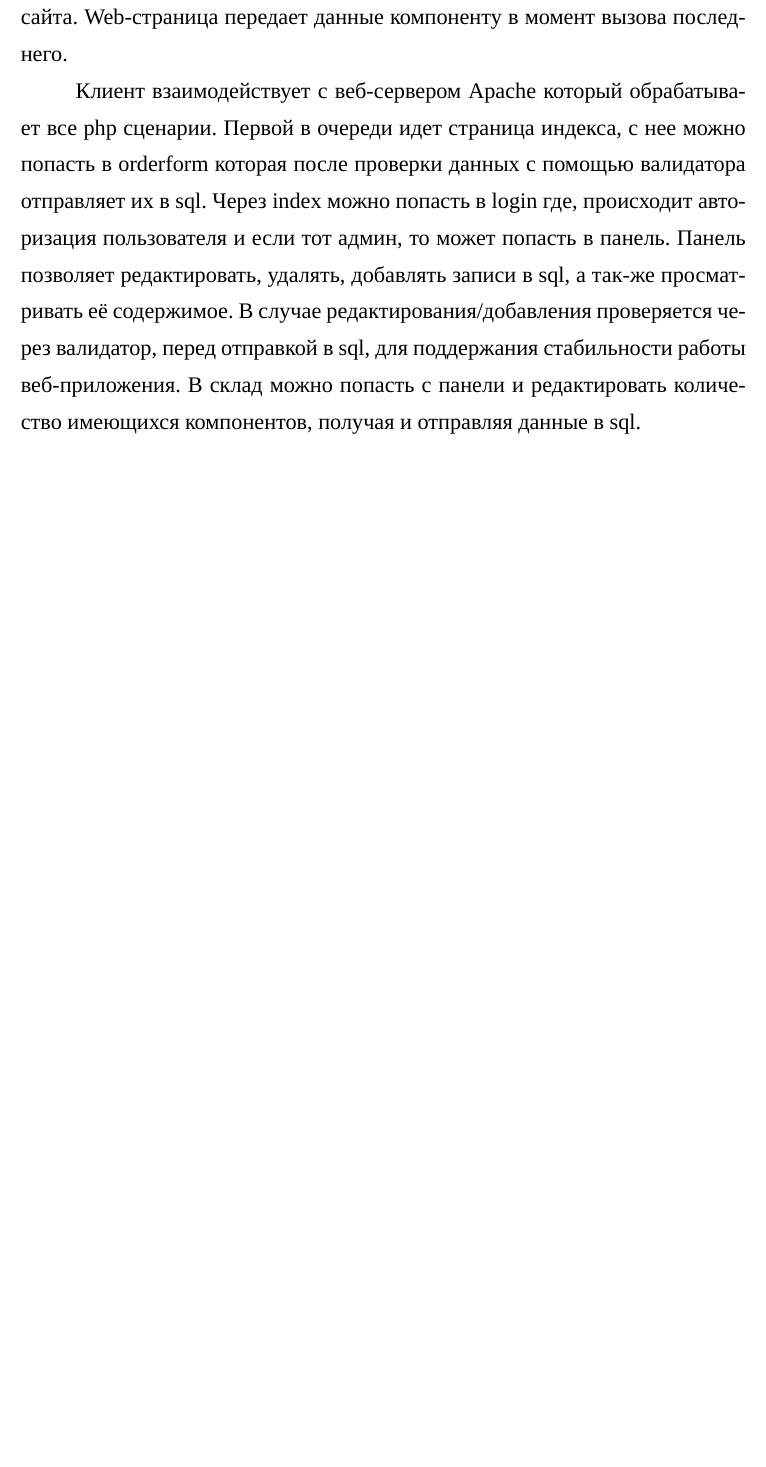
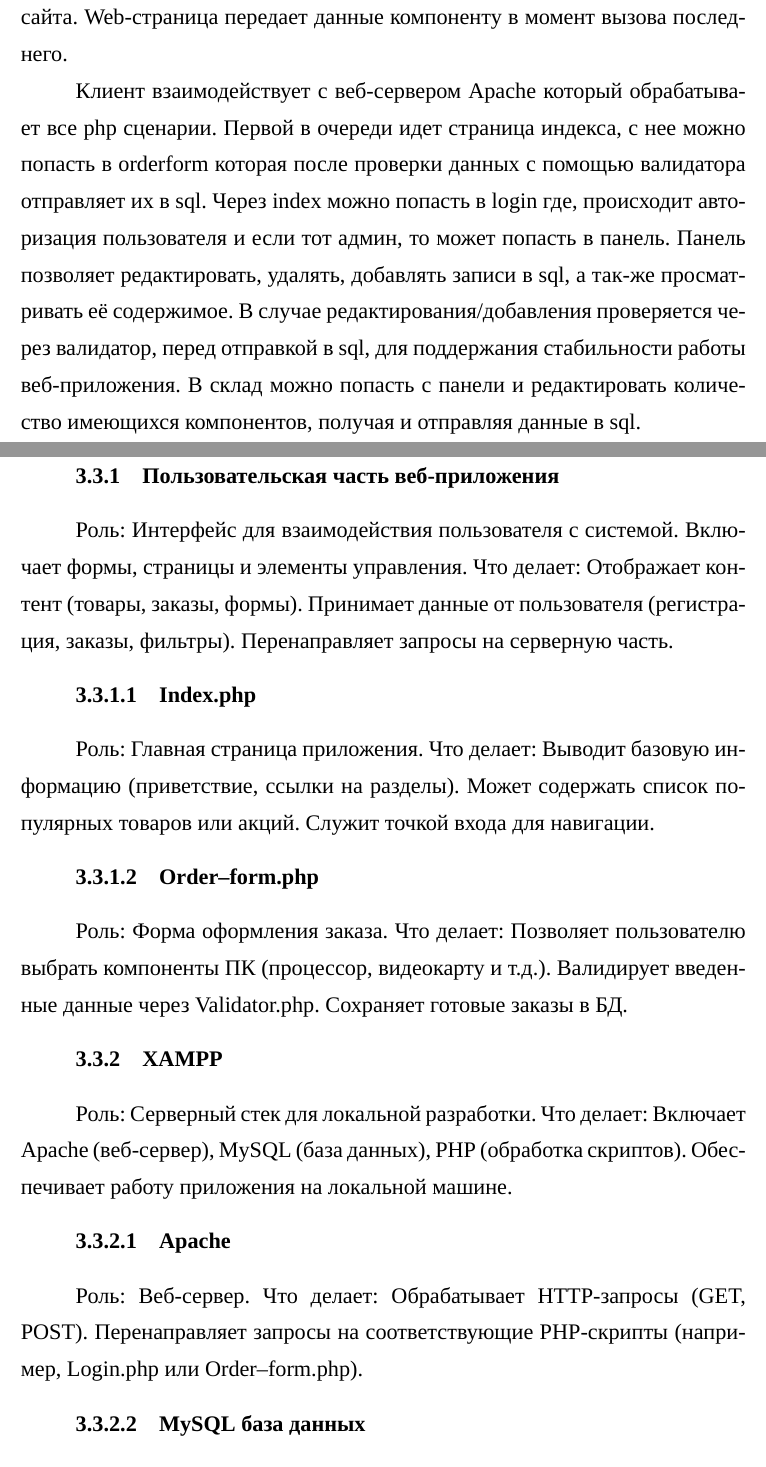
Before and after one commit to KilqGo/DiplomVKR, a LaTeX document (main.tex, which reads ТехПроект.tex): part of page 20 of 27 before the commit and two parts of pages 20 and 21 of 30 after it, the two joined at a grey line, cut so that both start at the same text, the shorter picture padded with empty space. Compiled offline with XeLaTeX; a missing font is replaced by an installed copy or a similar font.

Commit message:
Моды

```diff
--- a/ТехПроект.tex
+++ b/ТехПроект.tex
@@ -41,3 +41,38 @@ Js или же JavaScript ключевой язык программирован
 Любой компонент должен быть вызван в сценарии страницы web-сайта. Web-страница передает данные компоненту в момент вызова последнего.
 
 Клиент взаимодействует с веб-сервером Apache который обрабатывает все php сценарии. Первой в очереди идет страница индекса, с нее можно попасть в orderform которая после проверки данных с помощью валидатора отправляет их в sql. Через index можно попасть в login где, происходит авторизация пользователя и если тот админ, то может попасть в панель. Панель позволяет редактировать, удалять, добавлять записи в sql, а так-же просматривать её содержимое. В случае редактирования/добавления проверяется через валидатор, перед отправкой в sql, для поддержания стабильности работы веб-приложения. В склад можно попасть с панели и редактировать количество имеющихся компонентов, получая и отправляя данные в sql.
+\newpage
+\subsubsection{Пользовательская часть веб-приложения}
+Роль:
+Интерфейс для взаимодействия пользователя с системой. Включает формы, страницы и элементы управления.
+Что делает:
+Отображает контент (товары, заказы, формы).
+Принимает данные от пользователя (регистрация, заказы, фильтры).
+Перенаправляет запросы на серверную часть.
+\paragraph{Index.php}
+Роль:
+Главная страница приложения.
+Что делает:
+Выводит базовую информацию (приветствие, ссылки на разделы).
+Может содержать список популярных товаров или акций.
+Служит точкой входа для навигации.
+\paragraph{Order--form.php}
+Роль:
+Форма оформления заказа.
+Что делает:
+Позволяет пользователю выбрать компоненты ПК (процессор, видеокарту и т.д.).
+Валидирует введенные данные через Validator.php.
+Сохраняет готовые заказы в БД.
+\subsubsection{XAMPP}
+Роль:
+Серверный стек для локальной разработки.
+Что делает:
+Включает Apache (веб-сервер), MySQL (база данных), PHP (обработка скриптов).
+Обеспечивает работу приложения на локальной машине.
+\paragraph{Apache}
+Роль:
+Веб-сервер.
+Что делает:
+Обрабатывает HTTP-запросы (GET, POST).
+Перенаправляет запросы на соответствующие PHP-скрипты (например, Login.php или Order--form.php).
+\paragraph{MySQL база данных}
@@ -43,0 +91 @@ Js или же JavaScript ключевой язык программирован
+\subsubsection{Validator}
```
Also changed, not shown: ТехПроект.tex (65 more changed lines), 1 other file.
